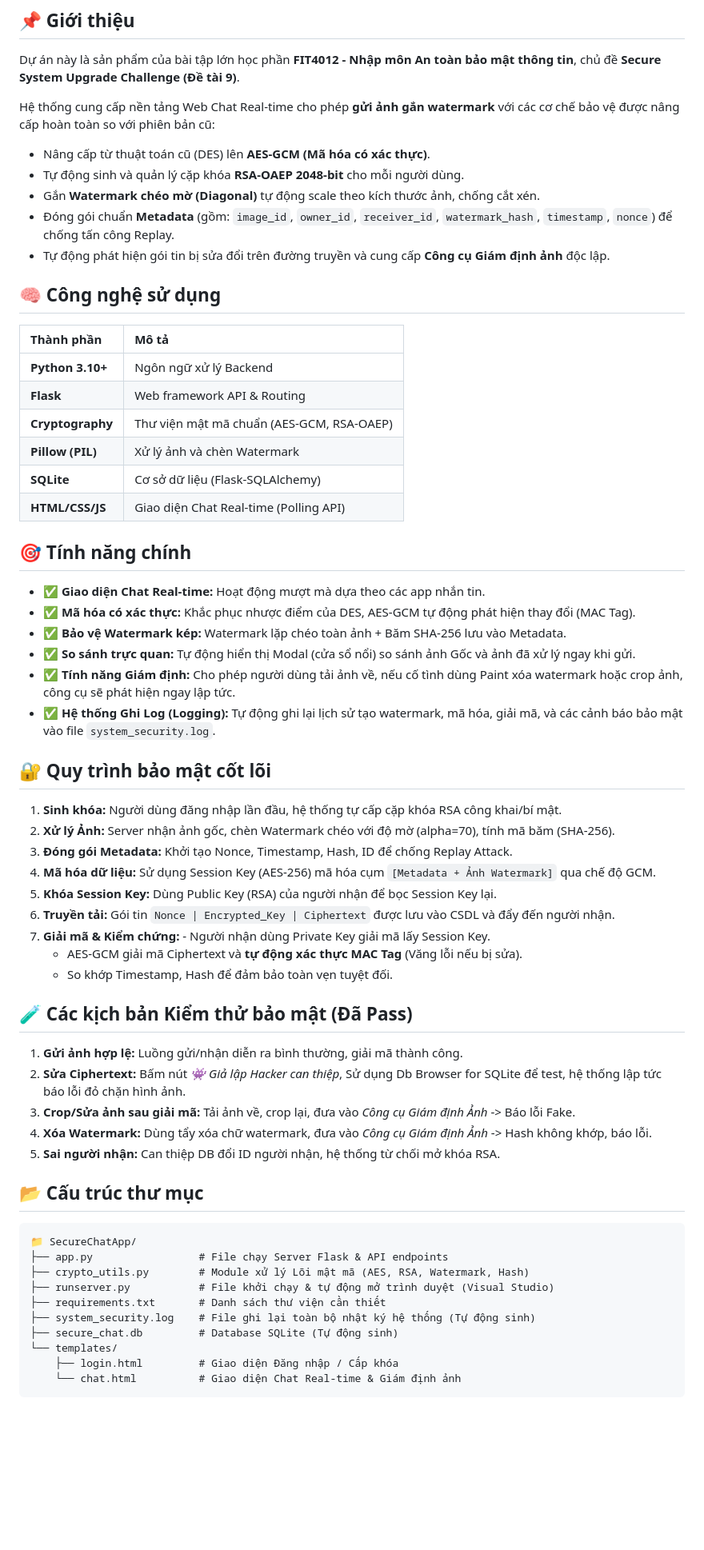
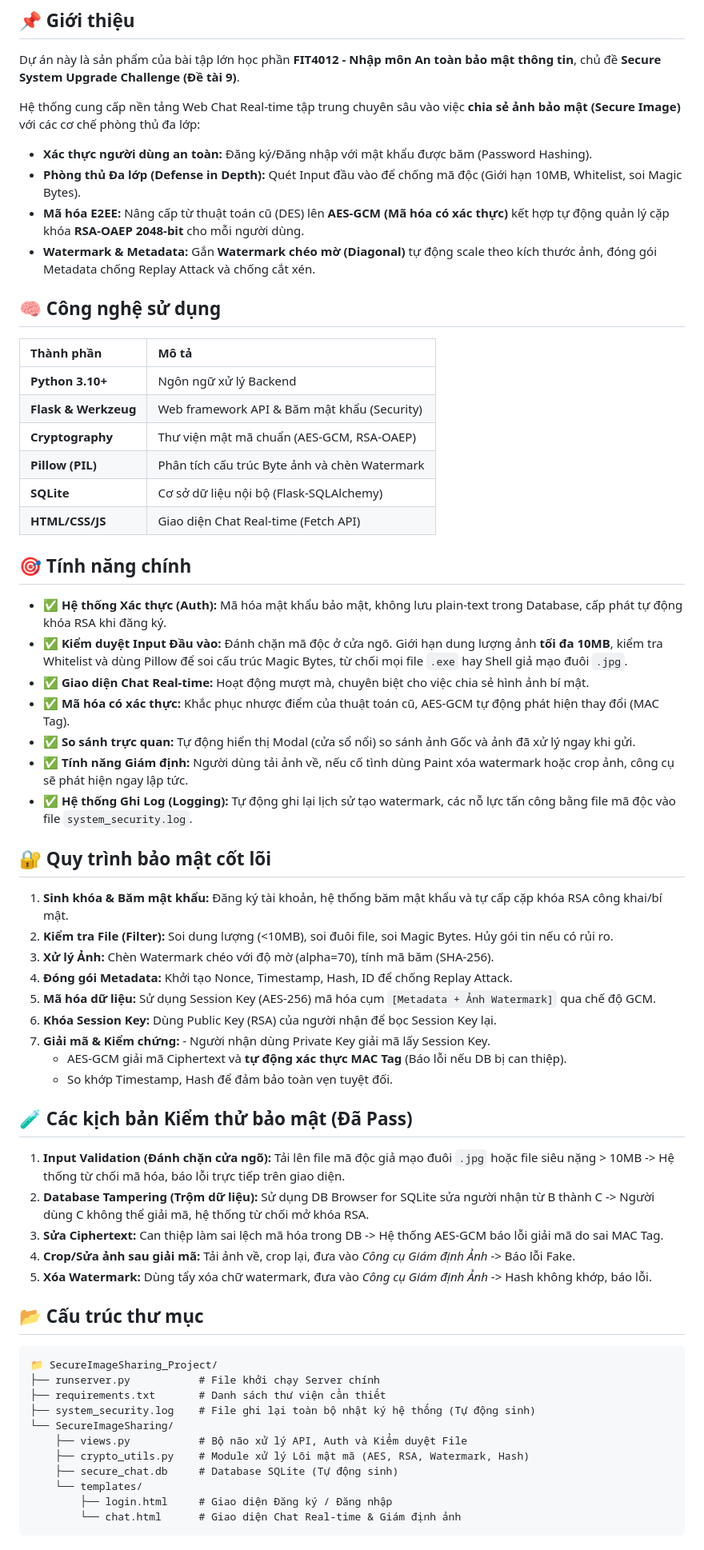
Before and after one commit to itzryuka/SecureImageSharing-Project-Team-9, a Markdown page: README.md, the part around one of its changes. Shown at 80% size. GitHub-like rendering; blank space fills up the shorter version.

Commit message:
Revise README for clarity and updated features
Updated project description and technology stack in README.md.

````diff
--- a/README.md
+++ b/README.md
@@ -24,65 +24,66 @@
 ## 📌 Giới thiệu
 Dự án này là sản phẩm của bài tập lớn học phần **FIT4012 - Nhập môn An toàn bảo mật thông tin**, chủ đề **Secure System Upgrade Challenge (Đề tài 9)**.
 
-Hệ thống cung cấp nền tảng Web Chat Real-time cho phép **gửi ảnh gắn watermark** với các cơ chế bảo vệ được nâng cấp hoàn toàn so với phiên bản cũ:
-- Nâng cấp từ thuật toán cũ (DES) lên **AES-GCM (Mã hóa có xác thực)**.
-- Tự động sinh và quản lý cặp khóa **RSA-OAEP 2048-bit** cho mỗi người dùng.
-- Gắn **Watermark chéo mờ (Diagonal)** tự động scale theo kích thước ảnh, chống cắt xén.
-- Đóng gói chuẩn **Metadata** (gồm: `image_id`, `owner_id`, `receiver_id`, `watermark_hash`, `timestamp`, `nonce`) để chống tấn công Replay.
-- Tự động phát hiện gói tin bị sửa đổi trên đường truyền và cung cấp **Công cụ Giám định ảnh** độc lập.
+Hệ thống cung cấp nền tảng Web Chat Real-time tập trung chuyên sâu vào việc **chia sẻ ảnh bảo mật (Secure Image)** với các cơ chế phòng thủ đa lớp:
+- **Xác thực người dùng an toàn:** Đăng ký/Đăng nhập với mật khẩu được băm (Password Hashing).
+- **Phòng thủ Đa lớp (Defense in Depth):** Quét Input đầu vào để chống mã độc (Giới hạn 10MB, Whitelist, soi Magic Bytes).
+- **Mã hóa E2EE:** Nâng cấp từ thuật toán cũ (DES) lên **AES-GCM (Mã hóa có xác thực)** kết hợp tự động quản lý cặp khóa **RSA-OAEP 2048-bit** cho mỗi người dùng.
+- **Watermark & Metadata:** Gắn **Watermark chéo mờ (Diagonal)** tự động scale theo kích thước ảnh, đóng gói Metadata chống Replay Attack và chống cắt xén.
 
 ## 🧠 Công nghệ sử dụng
 
 | Thành phần | Mô tả |
 | :-- | :-- |
 | **Python 3.10+** | Ngôn ngữ xử lý Backend |
-| **Flask** | Web framework API & Routing |
+| **Flask & Werkzeug** | Web framework API & Băm mật khẩu (Security) |
 | **Cryptography** | Thư viện mật mã chuẩn (AES-GCM, RSA-OAEP) |
-| **Pillow (PIL)** | Xử lý ảnh và chèn Watermark |
-| **SQLite** | Cơ sở dữ liệu (Flask-SQLAlchemy) |
-| **HTML/CSS/JS** | Giao diện Chat Real-time (Polling API) |
+| **Pillow (PIL)** | Phân tích cấu trúc Byte ảnh và chèn Watermark |
+| **SQLite** | Cơ sở dữ liệu nội bộ (Flask-SQLAlchemy) |
+| **HTML/CSS/JS** | Giao diện Chat Real-time (Fetch API) |
 
 ## 🎯 Tính năng chính
 
-- ✅ **Giao diện Chat Real-time:** Hoạt động mượt mà dựa theo các app nhắn tin.
-- ✅ **Mã hóa có xác thực:** Khắc phục nhược điểm của DES, AES-GCM tự động phát hiện thay đổi (MAC Tag).
-- ✅ **Bảo vệ Watermark kép:** Watermark lặp chéo toàn ảnh + Băm SHA-256 lưu vào Metadata.
+- ✅ **Hệ thống Xác thực (Auth):** Mã hóa mật khẩu bảo mật, không lưu plain-text trong Database, cấp phát tự động khóa RSA khi đăng ký.
+- ✅ **Kiểm duyệt Input Đầu vào:** Đánh chặn mã độc ở cửa ngõ. Giới hạn dung lượng ảnh **tối đa 10MB**, kiểm tra Whitelist và dùng Pillow để soi cấu trúc Magic Bytes, từ chối mọi file `.exe` hay Shell giả mạo đuôi `.jpg`.
+- ✅ **Giao diện Chat Real-time:** Hoạt động mượt mà, chuyên biệt cho việc chia sẻ hình ảnh bí mật.
+- ✅ **Mã hóa có xác thực:** Khắc phục nhược điểm của thuật toán cũ, AES-GCM tự động phát hiện thay đổi (MAC Tag).
 - ✅ **So sánh trực quan:** Tự động hiển thị Modal (cửa sổ nổi) so sánh ảnh Gốc và ảnh đã xử lý ngay khi gửi.
-- ✅ **Tính năng Giám định:** Cho phép người dùng tải ảnh về, nếu cố tình dùng Paint xóa watermark hoặc crop ảnh, công cụ sẽ phát hiện ngay lập tức.
-- ✅ **Hệ thống Ghi Log (Logging):** Tự động ghi lại lịch sử tạo watermark, mã hóa, giải mã, và các cảnh báo bảo mật vào file `system_security.log`.
+- ✅ **Tính năng Giám định:** Người dùng tải ảnh về, nếu cố tình dùng Paint xóa watermark hoặc crop ảnh, công cụ sẽ phát hiện ngay lập tức.
+- ✅ **Hệ thống Ghi Log (Logging):** Tự động ghi lại lịch sử tạo watermark, các nỗ lực tấn công bằng file mã độc vào file `system_security.log`.
 
 ## 🔐 Quy trình bảo mật cốt lõi
 
-1. **Sinh khóa:** Người dùng đăng nhập lần đầu, hệ thống tự cấp cặp khóa RSA công khai/bí mật.
-2. **Xử lý Ảnh:** Server nhận ảnh gốc, chèn Watermark chéo với độ mờ (alpha=70), tính mã băm (SHA-256).
-3. **Đóng gói Metadata:** Khởi tạo Nonce, Timestamp, Hash, ID để chống Replay Attack.
-4. **Mã hóa dữ liệu:** Sử dụng Session Key (AES-256) mã hóa cụm `[Metadata + Ảnh Watermark]` qua chế độ GCM.
-5. **Khóa Session Key:** Dùng Public Key (RSA) của người nhận để bọc Session Key lại.
-6. **Truyền tải:** Gói tin `Nonce | Encrypted_Key | Ciphertext` được lưu vào CSDL và đẩy đến người nhận.
+1. **Sinh khóa & Băm mật khẩu:** Đăng ký tài khoản, hệ thống băm mật khẩu và tự cấp cặp khóa RSA công khai/bí mật.
+2. **Kiểm tra File (Filter):** Soi dung lượng (<10MB), soi đuôi file, soi Magic Bytes. Hủy gói tin nếu có rủi ro.
+3. **Xử lý Ảnh:** Chèn Watermark chéo với độ mờ (alpha=70), tính mã băm (SHA-256).
+4. **Đóng gói Metadata:** Khởi tạo Nonce, Timestamp, Hash, ID để chống Replay Attack.
+5. **Mã hóa dữ liệu:** Sử dụng Session Key (AES-256) mã hóa cụm `[Metadata + Ảnh Watermark]` qua chế độ GCM.
+6. **Khóa Session Key:** Dùng Public Key (RSA) của người nhận để bọc Session Key lại.
 7. **Giải mã & Kiểm chứng:** - Người nhận dùng Private Key giải mã lấy Session Key.
-    - AES-GCM giải mã Ciphertext và **tự động xác thực MAC Tag** (Văng lỗi nếu bị sửa).
-    - So khớp Timestamp, Hash để đảm bảo toàn vẹn tuyệt đối.
+   - AES-GCM giải mã Ciphertext và **tự động xác thực MAC Tag** (Báo lỗi nếu DB bị can thiệp).
+   - So khớp Timestamp, Hash để đảm bảo toàn vẹn tuyệt đối.
 
 ## 🧪 Các kịch bản Kiểm thử bảo mật (Đã Pass)
 
-1. **Gửi ảnh hợp lệ:** Luồng gửi/nhận diễn ra bình thường, giải mã thành công.
-2. **Sửa Ciphertext:** Bấm nút *👾 Giả lập Hacker can thiệp*, Sử dụng Db Browser for SQLite để test, hệ thống lập tức báo lỗi đỏ chặn hình ảnh.
-3. **Crop/Sửa ảnh sau giải mã:** Tải ảnh về, crop lại, đưa vào *Công cụ Giám định Ảnh* -> Báo lỗi Fake.
-4. **Xóa Watermark:** Dùng tẩy xóa chữ watermark, đưa vào *Công cụ Giám định Ảnh* -> Hash không khớp, báo lỗi.
-5. **Sai người nhận:** Can thiệp DB đổi ID người nhận, hệ thống từ chối mở khóa RSA.
+1. **Input Validation (Đánh chặn cửa ngõ):** Tải lên file mã độc giả mạo đuôi `.jpg` hoặc file siêu nặng > 10MB -> Hệ thống từ chối mã hóa, báo lỗi trực tiếp trên giao diện.
+2. **Database Tampering (Trộm dữ liệu):** Sử dụng DB Browser for SQLite sửa người nhận từ B thành C -> Người dùng C không thể giải mã, hệ thống từ chối mở khóa RSA.
+3. **Sửa Ciphertext:** Can thiệp làm sai lệch mã hóa trong DB -> Hệ thống AES-GCM báo lỗi giải mã do sai MAC Tag.
+4. **Crop/Sửa ảnh sau giải mã:** Tải ảnh về, crop lại, đưa vào *Công cụ Giám định Ảnh* -> Báo lỗi Fake.
+5. **Xóa Watermark:** Dùng tẩy xóa chữ watermark, đưa vào *Công cụ Giám định Ảnh* -> Hash không khớp, báo lỗi.
 
 ## 📂 Cấu trúc thư mục
 
 ```text
-📁 SecureChatApp/
-├── app.py                 # File chạy Server Flask & API endpoints
-├── crypto_utils.py        # Module xử lý Lõi mật mã (AES, RSA, Watermark, Hash)
-├── runserver.py           # File khởi chạy & tự động mở trình duyệt (Visual Studio)
+📁 SecureImageSharing_Project/
+├── runserver.py           # File khởi chạy Server chính
 ├── requirements.txt       # Danh sách thư viện cần thiết
 ├── system_security.log    # File ghi lại toàn bộ nhật ký hệ thống (Tự động sinh)
-├── secure_chat.db         # Database SQLite (Tự động sinh)
-└── templates/
-    ├── login.html         # Giao diện Đăng nhập / Cấp khóa
-    └── chat.html          # Giao diện Chat Real-time & Giám định ảnh
+└── SecureImageSharing/
+    ├── views.py           # Bộ não xử lý API, Auth và Kiểm duyệt File
+    ├── crypto_utils.py    # Module xử lý Lõi mật mã (AES, RSA, Watermark, Hash)
+    ├── secure_chat.db     # Database SQLite (Tự động sinh)
+    └── templates/
+        ├── login.html     # Giao diện Đăng ký / Đăng nhập
+        └── chat.html      # Giao diện Chat Real-time & Giám định ảnh
 ```
 
````
Also changed, not shown: other parts of README.md (+26 -48 lines).
